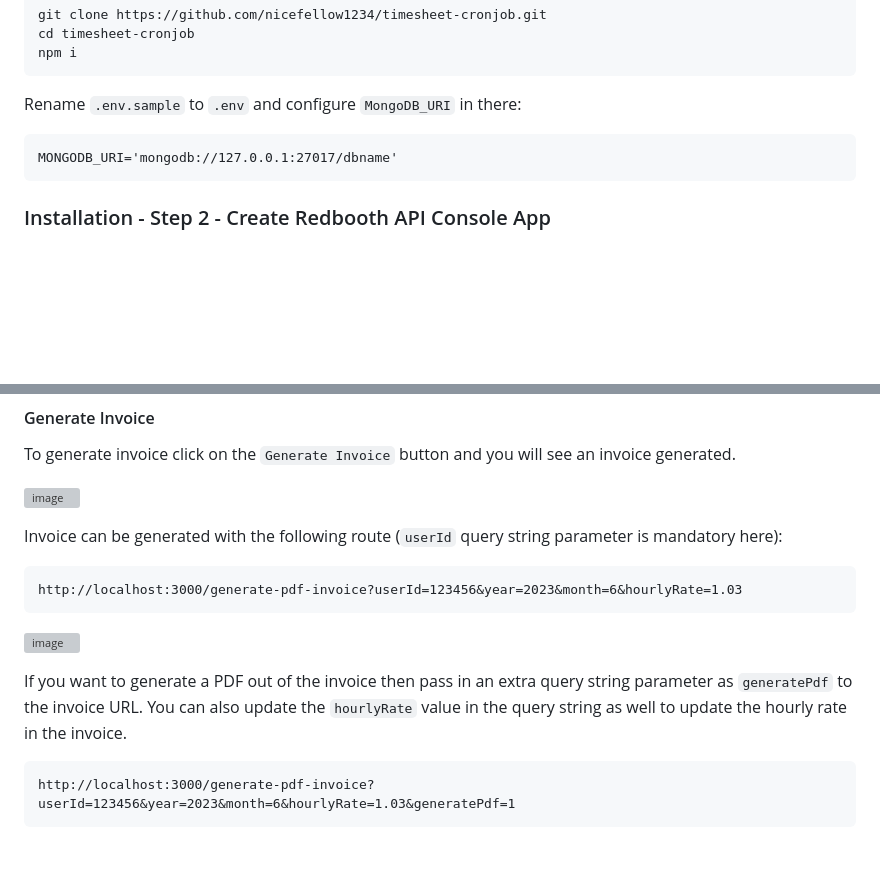
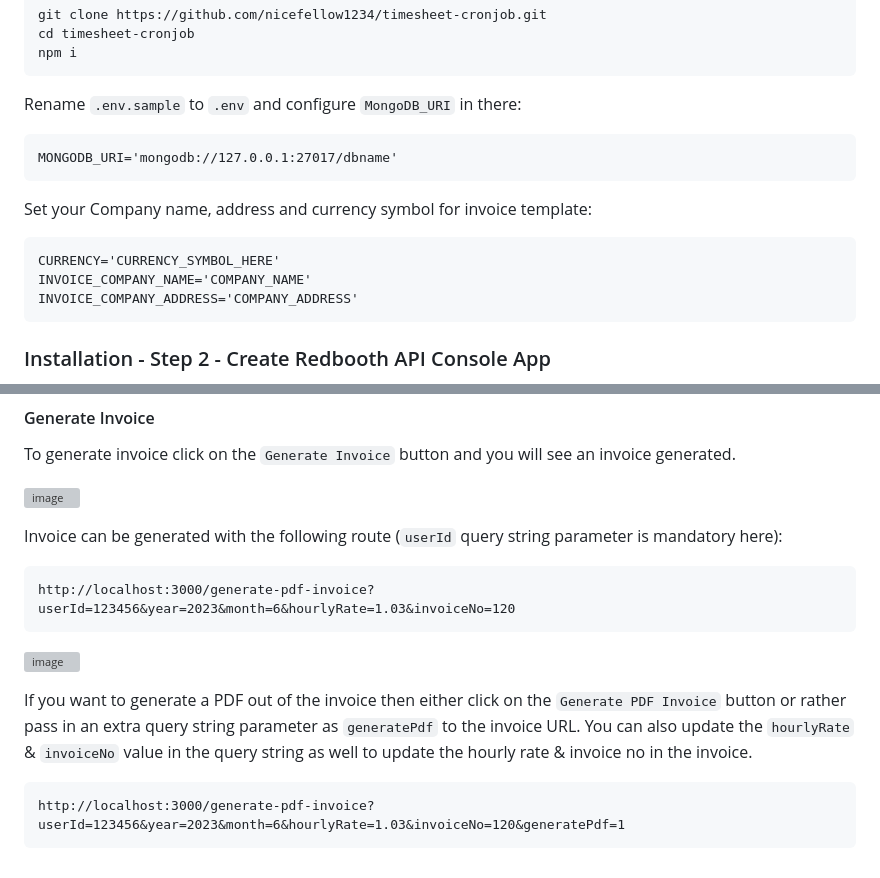
Before and after one commit to nicefellow1234/timesheet-cronjob, a Markdown page: README.md, 2 parts joined by grey strips. GitHub-like rendering; blank space fills up the shorter version; grey boxes are pictures that could not be loaded.

```diff
--- a/README.md
+++ b/README.md
@@ -12,6 +12,12 @@ Run the following commands to install the script.
 Rename `.env.sample` to `.env` and configure `MongoDB_URI` in there:
 
     MONGODB_URI='mongodb://127.0.0.1:27017/dbname'
+
+Set your Company name, address and currency symbol for invoice template:
+
+    CURRENCY='CURRENCY_SYMBOL_HERE'
+    INVOICE_COMPANY_NAME='COMPANY_NAME'
+    INVOICE_COMPANY_ADDRESS='COMPANY_ADDRESS'
 
 ### Installation - Step 2 - Create Redbooth API Console App
 
@@ -110,5 +116,5 @@ To generate invoice click on the `Generate Invoice` button and you will see an i
 
 Invoice can be generated with the following route (`userId` query string parameter is mandatory here):
 
-    http://localhost:3000/generate-pdf-invoice?userId=123456&year=2023&month=6&hourlyRate=1.03
+    http://localhost:3000/generate-pdf-invoice?userId=123456&year=2023&month=6&hourlyRate=1.03&invoiceNo=120
 
@@ -116,4 +122,4 @@ Invoice can be generated with the following route (`userId` query string paramet
 
-If you want to generate a PDF out of the invoice then pass in an extra query string parameter as `generatePdf` to the invoice URL. You can also update the `hourlyRate` value in the query string as well to update the hourly rate in the invoice.
+If you want to generate a PDF out of the invoice then either click on the `Generate PDF Invoice` button or rather pass in an extra query string parameter as `generatePdf` to the invoice URL. You can also update the `hourlyRate` & `invoiceNo` value in the query string as well to update the hourly rate & invoice no in the invoice.
 
-    http://localhost:3000/generate-pdf-invoice?userId=123456&year=2023&month=6&hourlyRate=1.03&generatePdf=1
+    http://localhost:3000/generate-pdf-invoice?userId=123456&year=2023&month=6&hourlyRate=1.03&invoiceNo=120&generatePdf=1
```
Also changed, not shown: other parts of README.md (+1 -1 lines).
